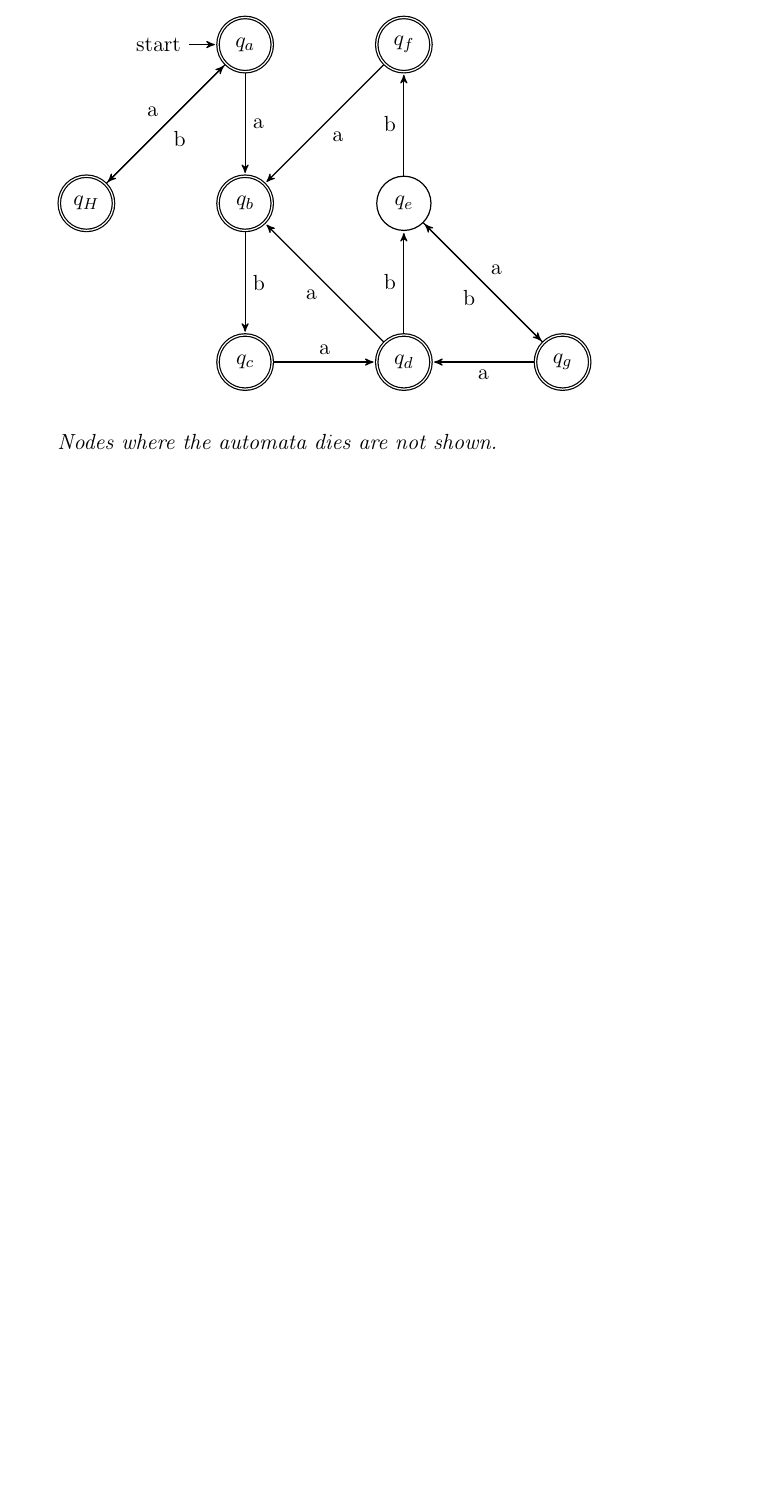
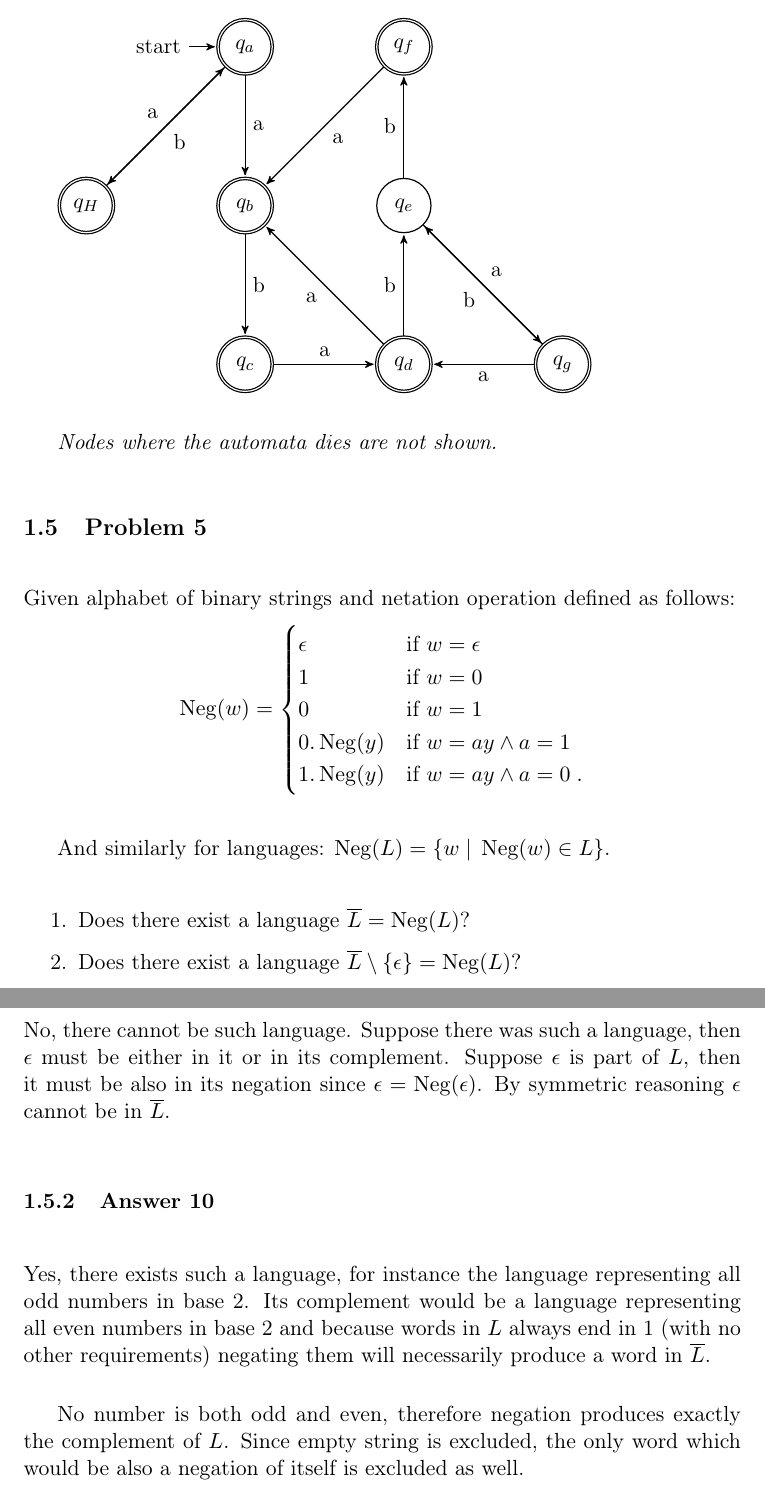
Before and after one commit to wvxvw/intro-to-automata-theory, a LaTeX problem sheet (assignment-11.tex): part of page 8 of 8 before the commit and two parts of pages 8 and 9 of 9 after it, the two joined at a grey line, cut so that both start at the same text, the shorter picture padded with empty space. Compiled offline with pdfLaTeX.

Commit message:
Answered fifth question.

```diff
--- a/assignment-11.tex
+++ b/assignment-11.tex
@@ -32,6 +32,7 @@
 \hypersetup{colorlinks,urlcolor=blue}
 \setlength{\parskip}{16pt plus 2pt minus 2pt}
 \renewcommand{\arraystretch}{1.6}
+\DeclareMathOperator{\Neg}{Neg}
 \author{Oleg Sivokon}
 \date{\textit{<2015-09-04 Fri>}}
 \title{Assignment 11, Authomata Theory}
@@ -320,4 +321,43 @@ Below is the DFA for the second question:
 
 
 \emph{Nodes where the automata dies are not shown.}
+
+\subsection{Problem 5}
+\label{sec:orgheadline15}
+Given alphabet of binary strings and netation operation defined as
+follows:
+\begin{align*}
+  \Neg(w) = \begin{cases}
+    \epsilon  &\mbox{if } w = \epsilon \\
+    1         &\mbox{if } w = 0 \\
+    0         &\mbox{if } w = 1 \\
+    0.\Neg(y) &\mbox{if } w = ay \land a = 1 \\
+    1.\Neg(y) &\mbox{if } w = ay \land a = 0\;.
+  \end{cases}
+\end{align*}
+
+And similarly for languages: \(\Neg(L) = \{w \;|\; \Neg(w) \in L\}\).
+
+\begin{enumerate}
+\item Does there exist a language \(\overline{L} = \Neg(L)\)?
+\item Does there exist a language \(\overline{L} \setminus \{\epsilon\} = \Neg(L)\)?
+\end{enumerate}
+
+\subsubsection{Answer 9}
+\label{sec:orgheadline13}
+No, there cannot be such language.  Suppose there was such a language, then
+\(\epsilon\) must be either in it or in its complement.  Suppose \(\epsilon\) is
+part of \(L\), then it must be also in its negation since \(\epsilon =
+    \Neg(\epsilon)\).  By symmetric reasoning \(\epsilon\) cannot be in \(\overline{L}\).
+
+\subsubsection{Answer 10}
+\label{sec:orgheadline14}
+Yes, there exists such a language, for instance the language representing all
+odd numbers in base 2.  Its complement would be a language representing all
+even numbers in base 2 and because words in \(L\) always end in 1 (with no other
+requirements) negating them will necessarily produce a word in \(\overline{L}\).
+
+No number is both odd and even, therefore negation produces exactly the
+complement of \(L\).  Since empty string is excluded, the only word which would
+be also a negation of itself is excluded as well.
 \end{document}
```
Also changed, not shown: assignment-11.pdf, assignment-11.tex (4 more changed lines), 1 other file.
